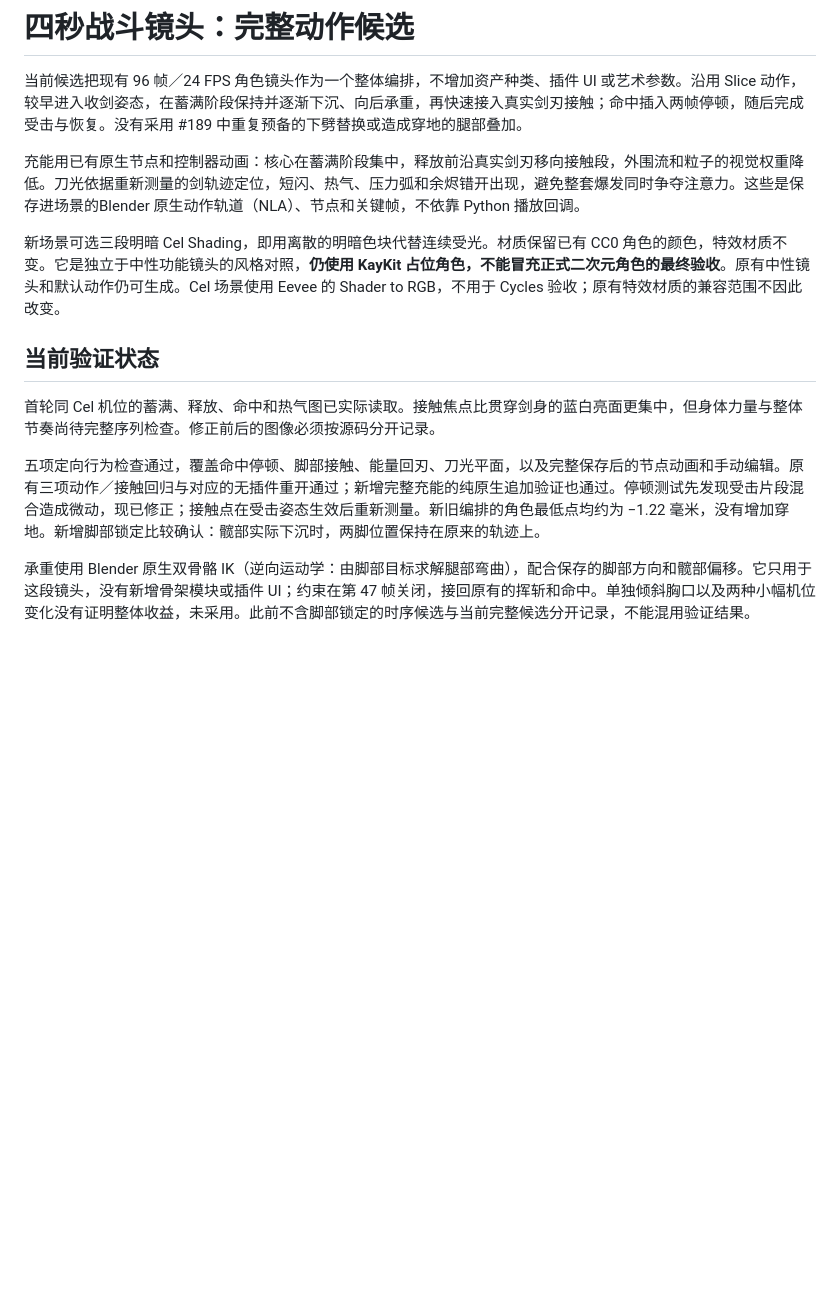
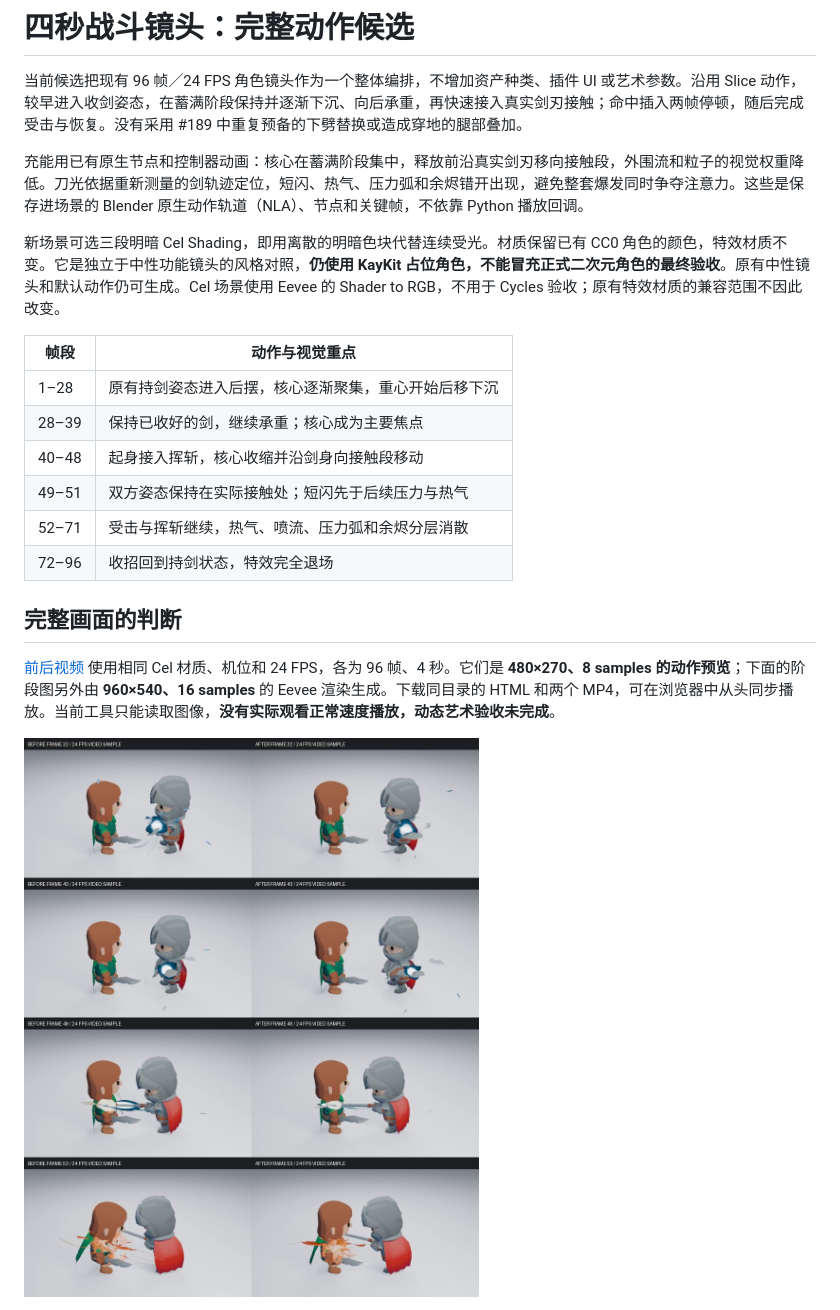
Before and after one commit to mumu-lhl/blender-vfx-studio, a Markdown page: docs/COMBAT_DIRECTION_REVIEW.md, the part around one of its changes. Drawn GitHub-style; pictures changed too: docs/media/combat-direction/comparison.jpg (added); blank space fills up the shorter version.

Commit message:
docs: preserve whole-shot comparison and measured costs [skip ci]

```diff
--- a/docs/COMBAT_DIRECTION_REVIEW.md
+++ b/docs/COMBAT_DIRECTION_REVIEW.md
@@ -2,15 +2,22 @@
 
 当前候选把现有 96 帧／24 FPS 角色镜头作为一个整体编排，不增加资产种类、插件 UI 或艺术参数。沿用 Slice 动作，较早进入收剑姿态，在蓄满阶段保持并逐渐下沉、向后承重，再快速接入真实剑刃接触；命中插入两帧停顿，随后完成受击与恢复。没有采用 #189 中重复预备的下劈替换或造成穿地的腿部叠加。
 
-充能用已有原生节点和控制器动画：核心在蓄满阶段集中，释放前沿真实剑刃移向接触段，外围流和粒子的视觉权重降低。刀光依据重新测量的剑轨迹定位，短闪、热气、压力弧和余烬错开出现，避免整套爆发同时争夺注意力。这些是保存进场景的Blender 原生动作轨道（NLA）、节点和关键帧，不依靠 Python 播放回调。
+充能用已有原生节点和控制器动画：核心在蓄满阶段集中，释放前沿真实剑刃移向接触段，外围流和粒子的视觉权重降低。刀光依据重新测量的剑轨迹定位，短闪、热气、压力弧和余烬错开出现，避免整套爆发同时争夺注意力。这些是保存进场景的 Blender 原生动作轨道（NLA）、节点和关键帧，不依靠 Python 播放回调。
 
 新场景可选三段明暗 Cel Shading，即用离散的明暗色块代替连续受光。材质保留已有 CC0 角色的颜色，特效材质不变。它是独立于中性功能镜头的风格对照，**仍使用 KayKit 占位角色，不能冒充正式二次元角色的最终验收**。原有中性镜头和默认动作仍可生成。Cel 场景使用 Eevee 的 Shader to RGB，不用于 Cycles 验收；原有特效材质的兼容范围不因此改变。
 
-## 当前验证状态
+| 帧段 | 动作与视觉重点 |
+| --- | --- |
+| 1–28 | 原有持剑姿态进入后摆，核心逐渐聚集，重心开始后移下沉 |
+| 28–39 | 保持已收好的剑，继续承重；核心成为主要焦点 |
+| 40–48 | 起身接入挥斩，核心收缩并沿剑身向接触段移动 |
+| 49–51 | 双方姿态保持在实际接触处；短闪先于后续压力与热气 |
+| 52–71 | 受击与挥斩继续，热气、喷流、压力弧和余烬分层消散 |
+| 72–96 | 收招回到持剑状态，特效完全退场 |
 
-首轮同 Cel 机位的蓄满、释放、命中和热气图已实际读取。接触焦点比贯穿剑身的蓝白亮面更集中，但身体力量与整体节奏尚待完整序列检查。修正前后的图像必须按源码分开记录。
+## 完整画面的判断
 
-五项定向行为检查通过，覆盖命中停顿、脚部接触、能量回刃、刀光平面，以及完整保存后的节点动画和手动编辑。原有三项动作／接触回归与对应的无插件重开通过；新增完整充能的纯原生追加验证也通过。停顿测试先发现受击片段混合造成微动，现已修正；接触点在受击姿态生效后重新测量。新旧编排的角色最低点均约为 −1.22 毫米，没有增加穿地。新增脚部锁定比较确认：髋部实际下沉时，两脚位置保持在原来的轨迹上。
+[前后视频](media/combat-direction/index.html) 使用相同 Cel 材质、机位和 24 FPS，各为 96 帧、4 秒。它们是 **480×270、8 samples 的动作预览**；下面的阶段图另外由 **960×540、16 samples** 的 Eevee 渲染生成。下载同目录的 HTML 和两个 MP4，可在浏览器中从头同步播放。当前工具只能读取图像，**没有实际观看正常速度播放，动态艺术验收未完成**。
 
-承重使用 Blender 原生双骨骼 IK（逆向运动学：由脚部目标求解腿部弯曲），配合保存的脚部方向和髋部偏移。它只用于这段镜头，没有新增骨架模块或插件 UI；约束在第 47 帧关闭，接回原有的挥斩和命中。单独倾斜胸口以及两种小幅机位变化没有证明整体收益，未采用。此前不含脚部锁定的时序候选与当前完整候选分开记录，不能混用验证结果。
+![相同 Cel 材质下的蓄满、释放、接触和余热对照](media/combat-direction/comparison.jpg)
 
```
Also changed, not shown: other parts of docs/COMBAT_DIRECTION_REVIEW.md (+37 -1 lines), ROADMAP.md (+2 -0 lines), docs/media/combat-direction/contact.jpg (added), docs/media/combat-direction/contexts.jpg (added), docs/media/combat-direction/prepare.jpg (added), docs/media/combat-direction/recover.jpg (added), 6 other files.
